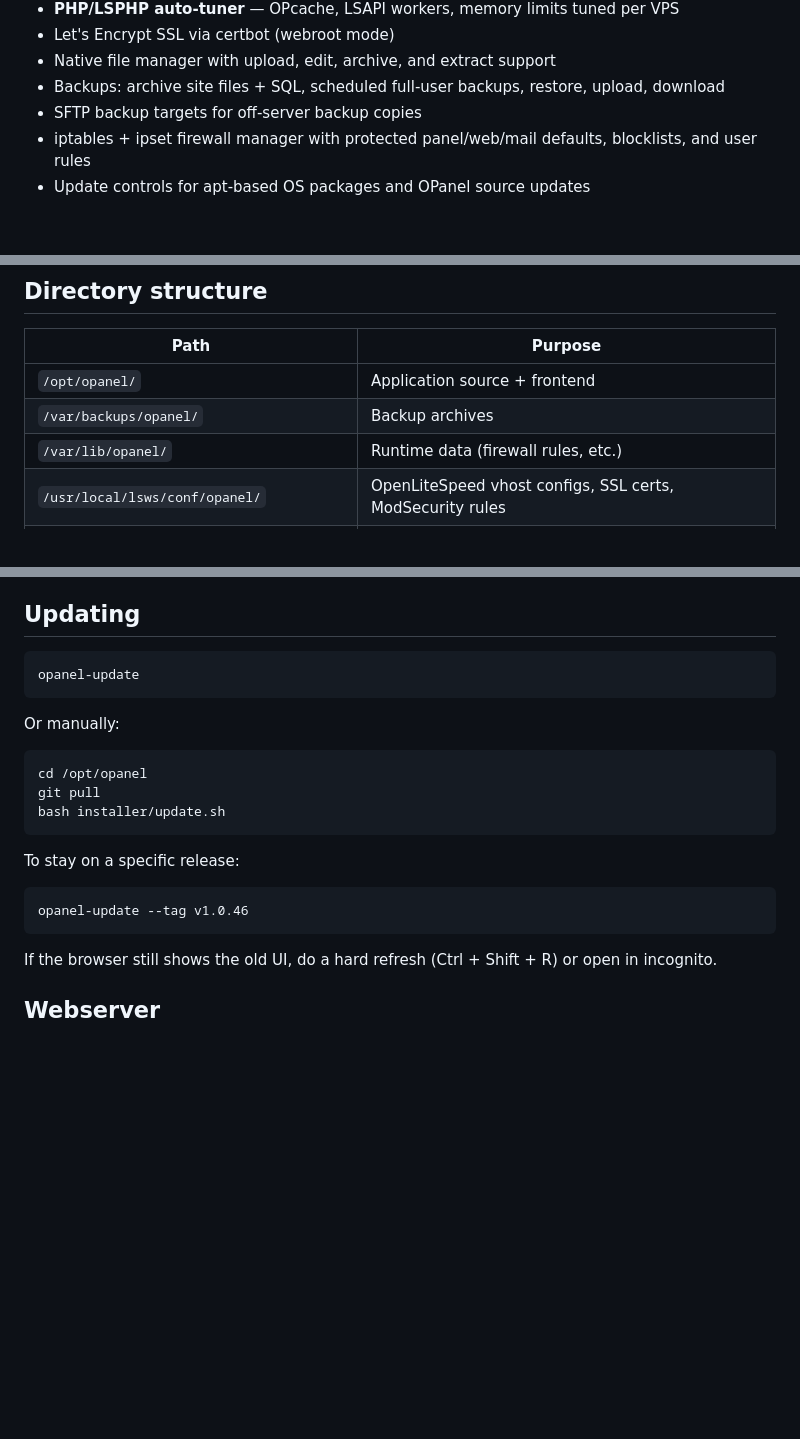
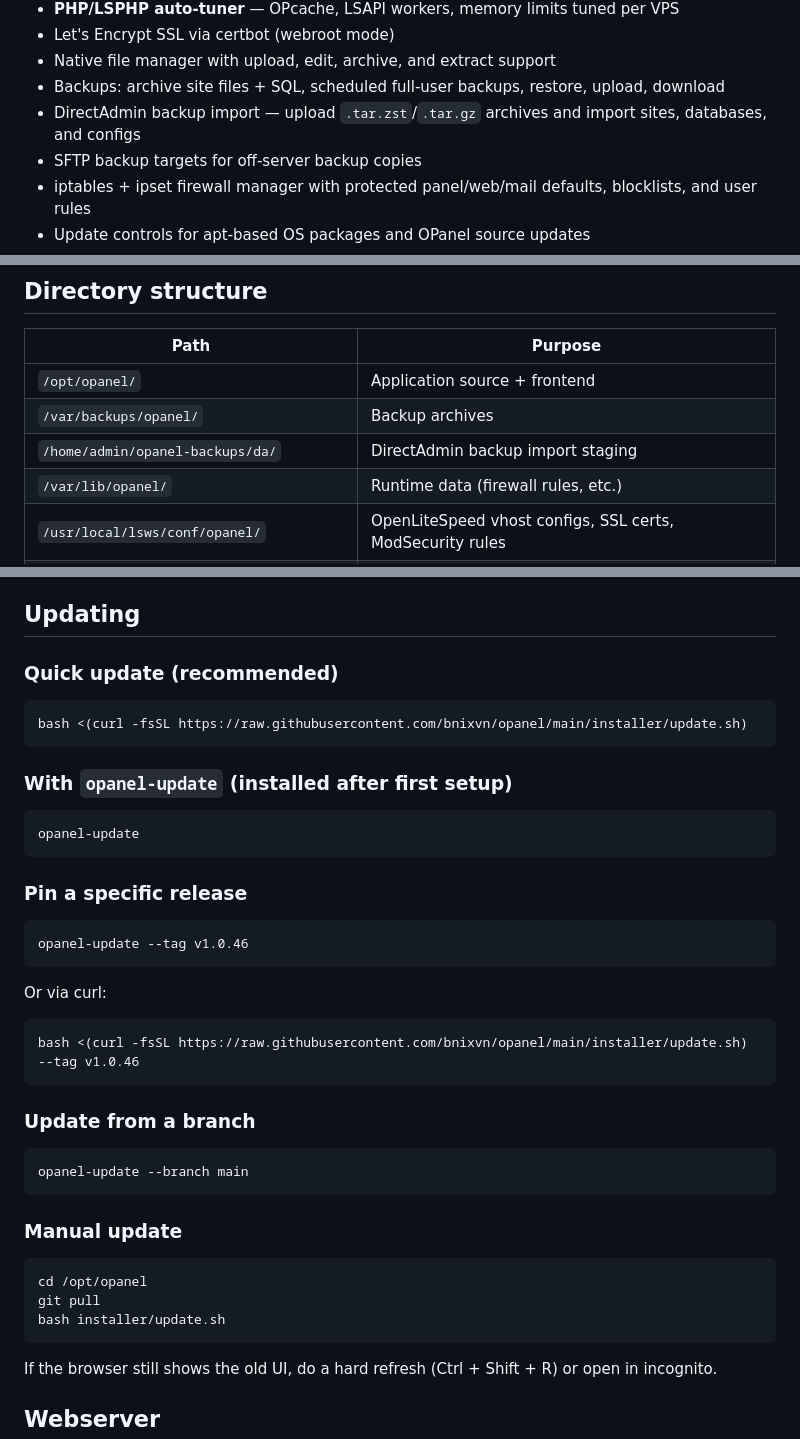
Before and after one commit to bnixvn/opanel, a Markdown page: README.md, 3 parts joined by grey strips. GitHub-like rendering; blank space fills up the shorter version.

Commit message:
docs: update README with DA import feature and curl update one-liner

````diff
--- a/README.md
+++ b/README.md
@@ -17,6 +17,7 @@ Lightweight hosting management panel for Ubuntu 24.04, powered by **OpenLiteSpee
 - Let's Encrypt SSL via certbot (webroot mode)
 - Native file manager with upload, edit, archive, and extract support
 - Backups: archive site files + SQL, scheduled full-user backups, restore, upload, download
+- DirectAdmin backup import — upload `.tar.zst`/`.tar.gz` archives and import sites, databases, and configs
 - SFTP backup targets for off-server backup copies
 - iptables + ipset firewall manager with protected panel/web/mail defaults, blocklists, and user rules
 - Update controls for apt-based OS packages and OPanel source updates
@@ -109,6 +110,7 @@ After install, open the panel URL printed at the end of the installer. The admin
 |------|---------|
 | `/opt/opanel/` | Application source + frontend |
 | `/var/backups/opanel/` | Backup archives |
+| `/home/admin/opanel-backups/da/` | DirectAdmin backup import staging |
 | `/var/lib/opanel/` | Runtime data (firewall rules, etc.) |
 | `/usr/local/lsws/conf/opanel/` | OpenLiteSpeed vhost configs, SSL certs, ModSecurity rules |
 | `/usr/local/lsws/lsphp83/` | LSPHP 8.3 binaries and config |
@@ -154,22 +156,42 @@ Use this menu when the web panel is unavailable. It can show the saved login, sh
 
 ## Updating
 
+### Quick update (recommended)
+
+```bash
+bash <(curl -fsSL https://raw.githubusercontent.com/bnixvn/opanel/main/installer/update.sh)
+```
+
+### With `opanel-update` (installed after first setup)
+
 ```bash
 opanel-update
 ```
 
-Or manually:
+### Pin a specific release
+
+```bash
+opanel-update --tag v1.0.46
+```
+
+Or via curl:
+
+```bash
+bash <(curl -fsSL https://raw.githubusercontent.com/bnixvn/opanel/main/installer/update.sh) --tag v1.0.46
+```
+
+### Update from a branch
+
+```bash
+opanel-update --branch main
+```
+
+### Manual update
 
 ```bash
 cd /opt/opanel
 git pull
 bash installer/update.sh
-```
-
-To stay on a specific release:
-
-```bash
-opanel-update --tag v1.0.46
 ```
 
 If the browser still shows the old UI, do a hard refresh (Ctrl + Shift + R) or open in incognito.
````
